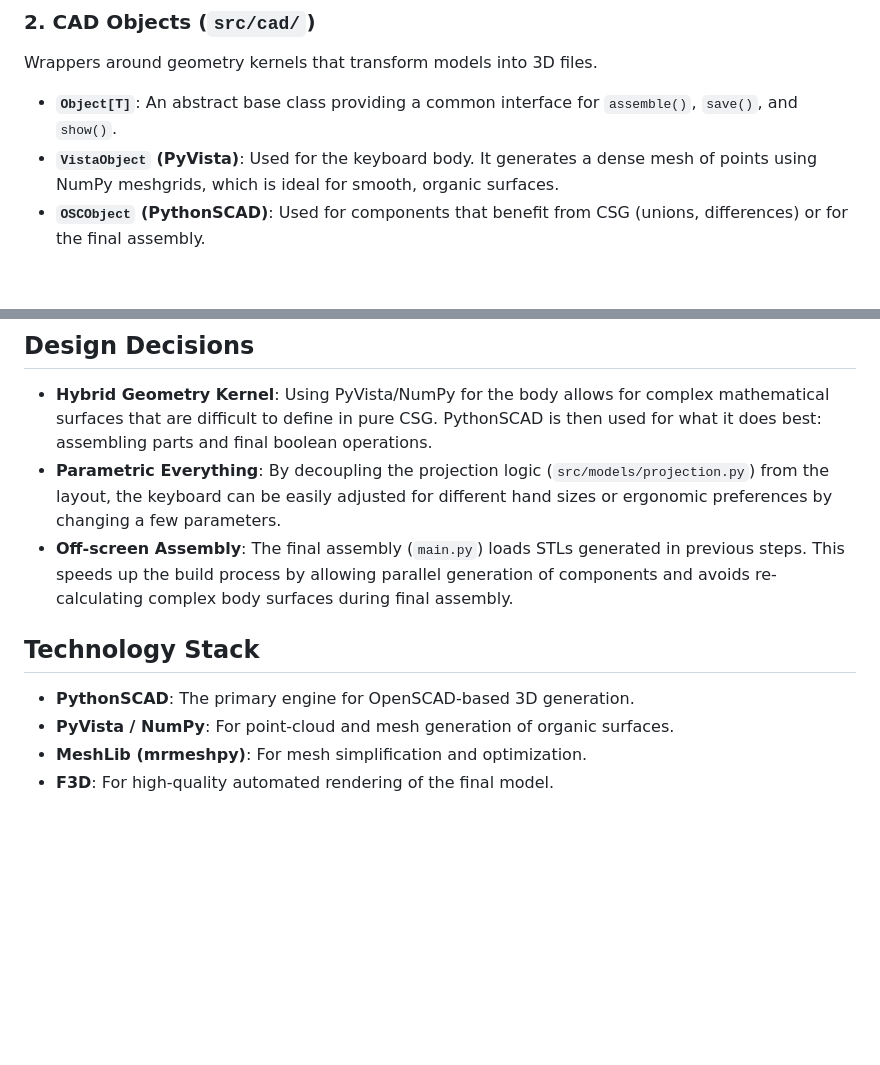
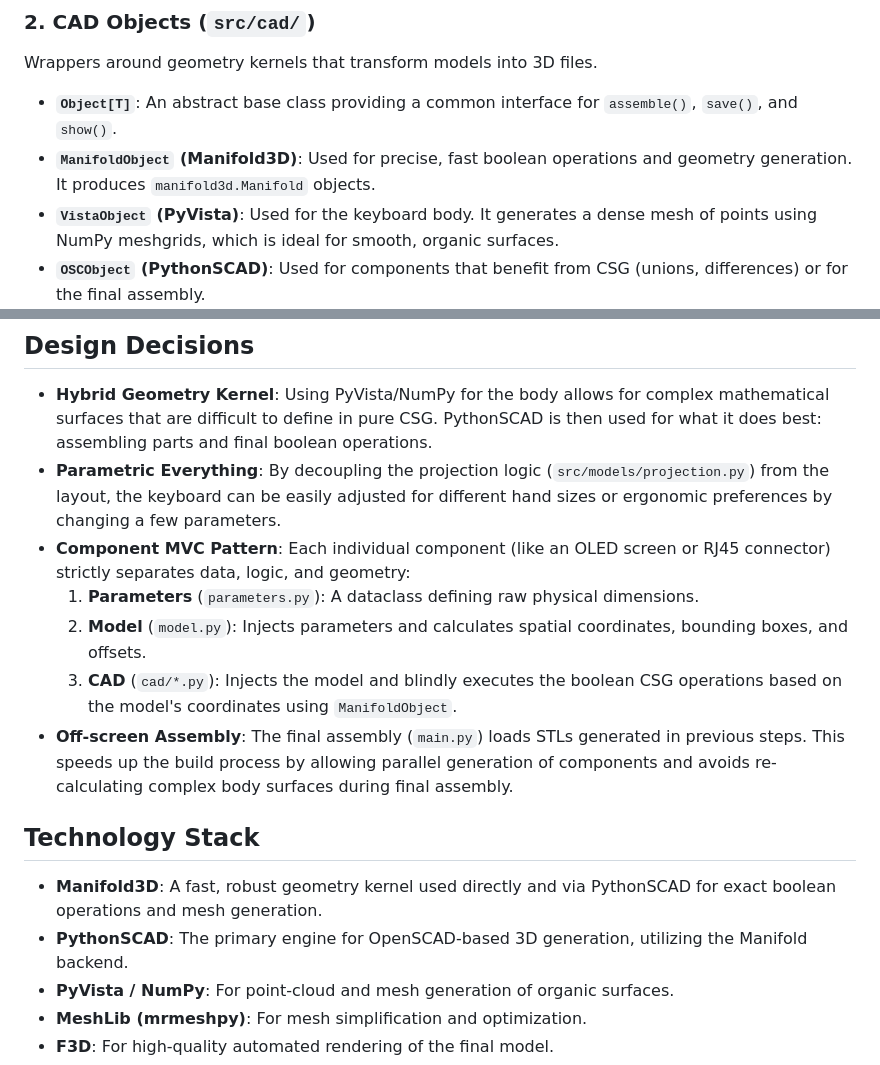
Before and after one commit to carlosmaniero/manikeys, a Markdown page: ARCHITECTURE.md, 2 parts joined by grey strips. GitHub-like rendering; blank space fills up the shorter version.

```diff
--- a/ARCHITECTURE.md
+++ b/ARCHITECTURE.md
@@ -59,6 +59,8 @@ Wrappers around geometry kernels that transform models into 3D
 files.
 - **`Object[T]`**: An abstract base class providing a common
   interface for `assemble()`, `save()`, and `show()`.
+- **`ManifoldObject` (Manifold3D)**: Used for precise, fast boolean operations
+  and geometry generation. It produces `manifold3d.Manifold` objects.
 - **`VistaObject` (PyVista)**: Used for the keyboard body. It
   generates a dense mesh of points using NumPy meshgrids, which is
   ideal for smooth, organic surfaces.
@@ -93,6 +95,10 @@ The build process is orchestrated by a `Makefile` to handle the multi-tool pipel
   (`src/models/projection.py`) from the layout, the keyboard can be
   easily adjusted for different hand sizes or ergonomic preferences
   by changing a few parameters.
+- **Component MVC Pattern**: Each individual component (like an OLED screen or RJ45 connector) strictly separates data, logic, and geometry:
+  1. **Parameters** (`parameters.py`): A dataclass defining raw physical dimensions.
+  2. **Model** (`model.py`): Injects parameters and calculates spatial coordinates, bounding boxes, and offsets.
+  3. **CAD** (`cad/*.py`): Injects the model and blindly executes the boolean CSG operations based on the model's coordinates using `ManifoldObject`.
 - **Off-screen Assembly**: The final assembly (`main.py`) loads STLs
   generated in previous steps. This speeds up the build process by
   allowing parallel generation of components and avoids
@@ -100,8 +106,9 @@ The build process is orchestrated by a `Makefile` to handle the multi-tool pipel
 
 ## Technology Stack
 
+- **Manifold3D**: A fast, robust geometry kernel used directly and via PythonSCAD for exact boolean operations and mesh generation.
 - **PythonSCAD**: The primary engine for OpenSCAD-based 3D
-  generation.
+  generation, utilizing the Manifold backend.
 - **PyVista / NumPy**: For point-cloud and mesh generation of
   organic surfaces.
 - **MeshLib (mrmeshpy)**: For mesh simplification and optimization.
```
Also changed, not shown: AGENTS.md (+11 -7 lines).
